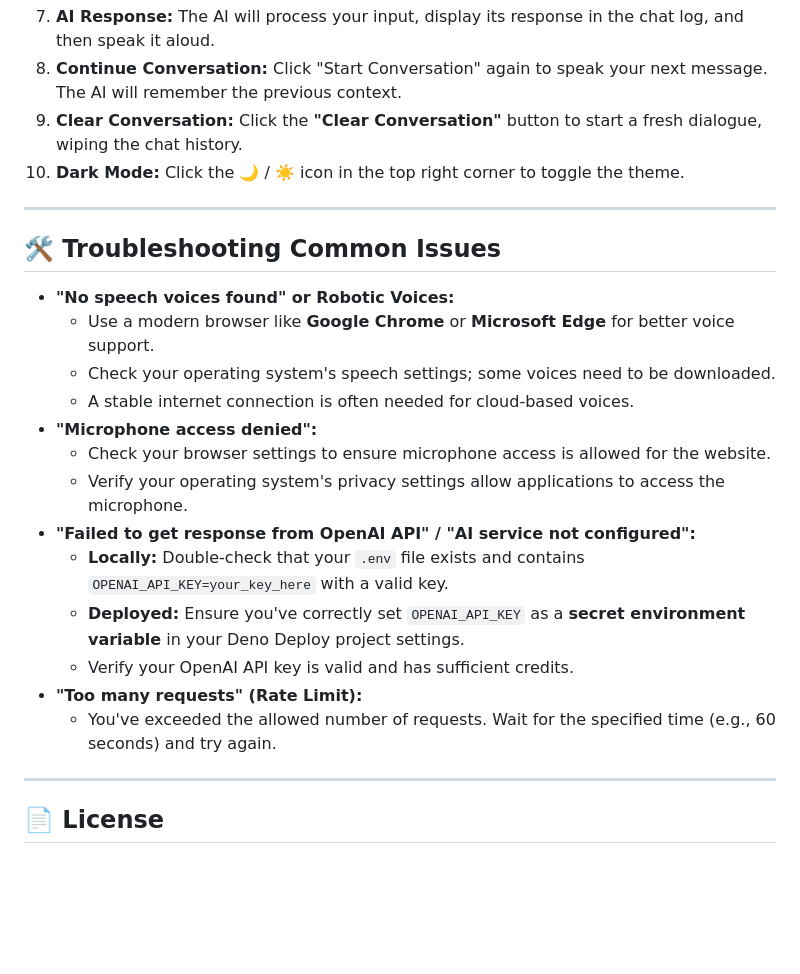
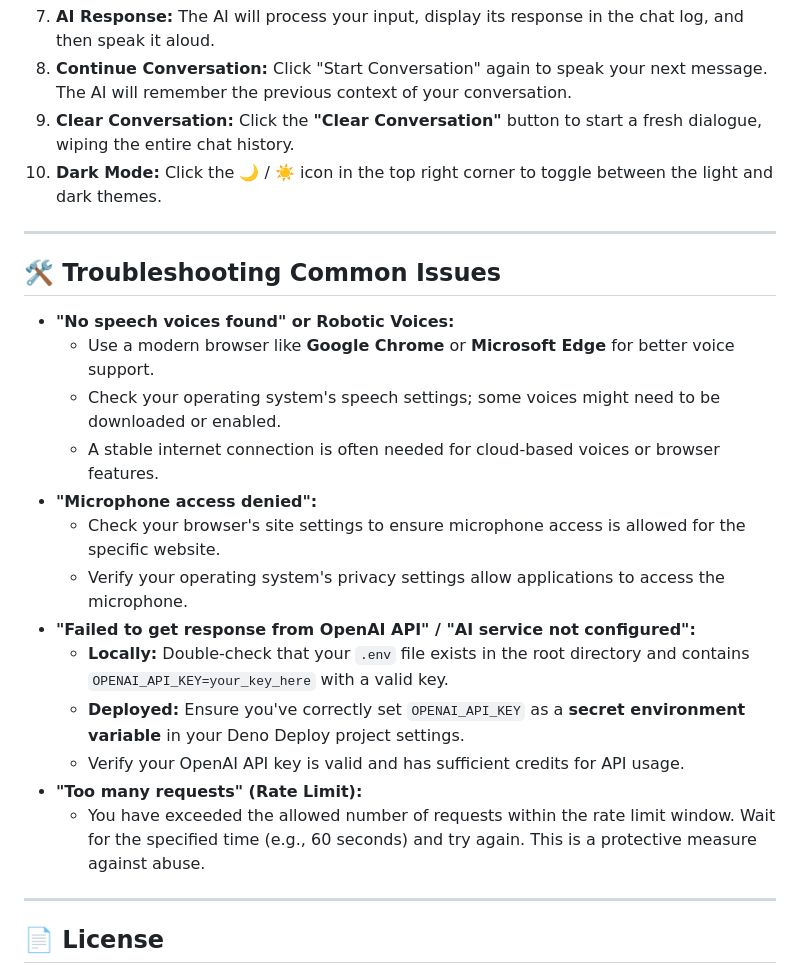
Before and after one commit to diwakar-bhadriraju/VoiceBot, a Markdown page: README.md, the part around one of its changes. Drawn GitHub-style; blank space fills up the shorter version.

```diff
--- a/README.md
+++ b/README.md
@@ -159,7 +150,7 @@ You'll get a unique URL for your deployed AI Chatbot\!
 7.  **AI Response:** The AI will process your input, display its response in the chat log, and then speak it aloud.
-8.  **Continue Conversation:** Click "Start Conversation" again to speak your next message. The AI will remember the previous context.
-9.  **Clear Conversation:** Click the **"Clear Conversation"** button to start a fresh dialogue, wiping the chat history.
-10. **Dark Mode:** Click the 🌙 / ☀️ icon in the top right corner to toggle the theme.
+8.  **Continue Conversation:** Click "Start Conversation" again to speak your next message. The AI will remember the previous context of your conversation.
+9.  **Clear Conversation:** Click the **"Clear Conversation"** button to start a fresh dialogue, wiping the entire chat history.
+10. **Dark Mode:** Click the 🌙 / ☀️ icon in the top right corner to toggle between the light and dark themes.
 
 -----
 
@@ -167,17 +158,17 @@ You'll get a unique URL for your deployed AI Chatbot\!
 
   * **"No speech voices found" or Robotic Voices:**
       * Use a modern browser like **Google Chrome** or **Microsoft Edge** for better voice support.
-      * Check your operating system's speech settings; some voices need to be downloaded.
-      * A stable internet connection is often needed for cloud-based voices.
+      * Check your operating system's speech settings; some voices might need to be downloaded or enabled.
+      * A stable internet connection is often needed for cloud-based voices or browser features.
   * **"Microphone access denied":**
-      * Check your browser settings to ensure microphone access is allowed for the website.
+      * Check your browser's site settings to ensure microphone access is allowed for the specific website.
       * Verify your operating system's privacy settings allow applications to access the microphone.
   * **"Failed to get response from OpenAI API" / "AI service not configured":**
-      * **Locally:** Double-check that your `.env` file exists and contains `OPENAI_API_KEY=your_key_here` with a valid key.
+      * **Locally:** Double-check that your `.env` file exists in the root directory and contains `OPENAI_API_KEY=your_key_here` with a valid key.
       * **Deployed:** Ensure you've correctly set `OPENAI_API_KEY` as a **secret environment variable** in your Deno Deploy project settings.
-      * Verify your OpenAI API key is valid and has sufficient credits.
+      * Verify your OpenAI API key is valid and has sufficient credits for API usage.
   * **"Too many requests" (Rate Limit):**
-      * You've exceeded the allowed number of requests. Wait for the specified time (e.g., 60 seconds) and try again.
+      * You have exceeded the allowed number of requests within the rate limit window. Wait for the specified time (e.g., 60 seconds) and try again. This is a protective measure against abuse.
 
 -----
 
```
Also changed, not shown: other parts of README.md (+31 -40 lines).
